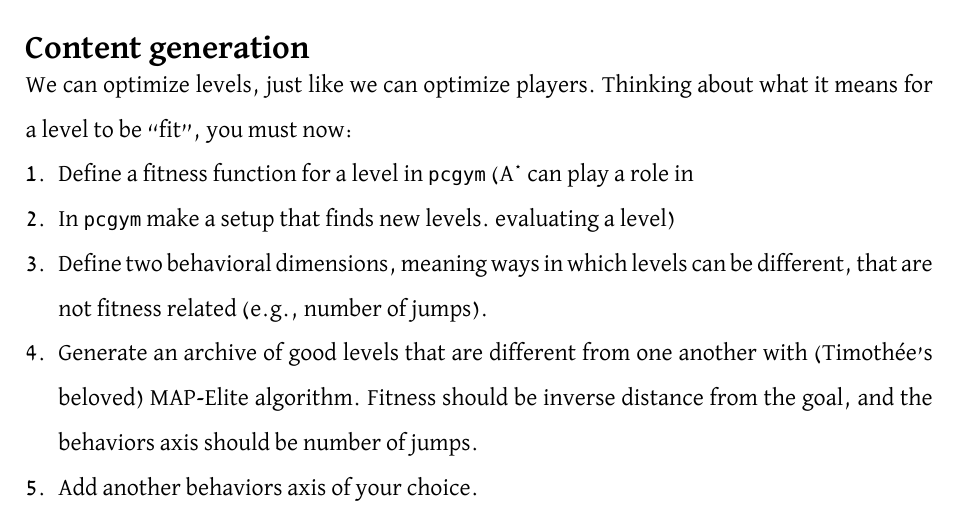
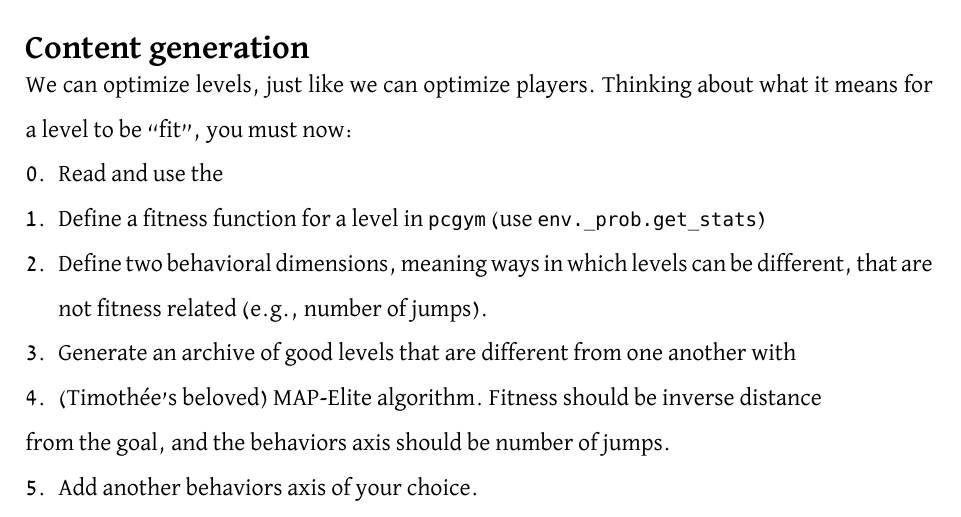
Before and after one commit to borchand/aigs, a Typst document (docs/qd.typ): part of page 2 of 3, cut so that both start at the same text. The pictures show the PDF file docs/qd.pdf that the author committed with the source.

Commit message:
ready for big run?

```diff
--- a/docs/qd.typ
+++ b/docs/qd.typ
@@ -78,12 +78,12 @@ You will now:
 
 We can optimize levels, just like we can optimize players. Thinking about what
 it means for a level to be "fit", you must now:
-1. Define a fitness function for a level in `pcgym` (A\* can play a role in
-2. In `pcgym` make a setup that finds _new_ levels. evaluating a level)
-3. Define two _behavioral_ dimensions, meaning ways in which levels can be
+0. Read and use the
+1. Define a fitness function for a level in `pcgym` (use `env._prob.get_stats`)
+2. Define two _behavioral_ dimensions, meaning ways in which levels can be
   different, that are _not_ fitness related (e.g., number of jumps).
-4. Generate an archive of good levels that are different from one another with
-  (Timothée's beloved) MAP-Elite algorithm. Fitness should be inverse distance
+3. Generate an archive of good levels that are different from one another with
+4. (Timothée's beloved) MAP-Elite algorithm. Fitness should be inverse distance
   from the goal, and the behaviors axis should be number of jumps.
 5. Add another behaviors axis of your choice.
 6. Bonus: mess with `pcgym` to make the game human playable
```
Also changed, not shown: docs/qd.pdf.
